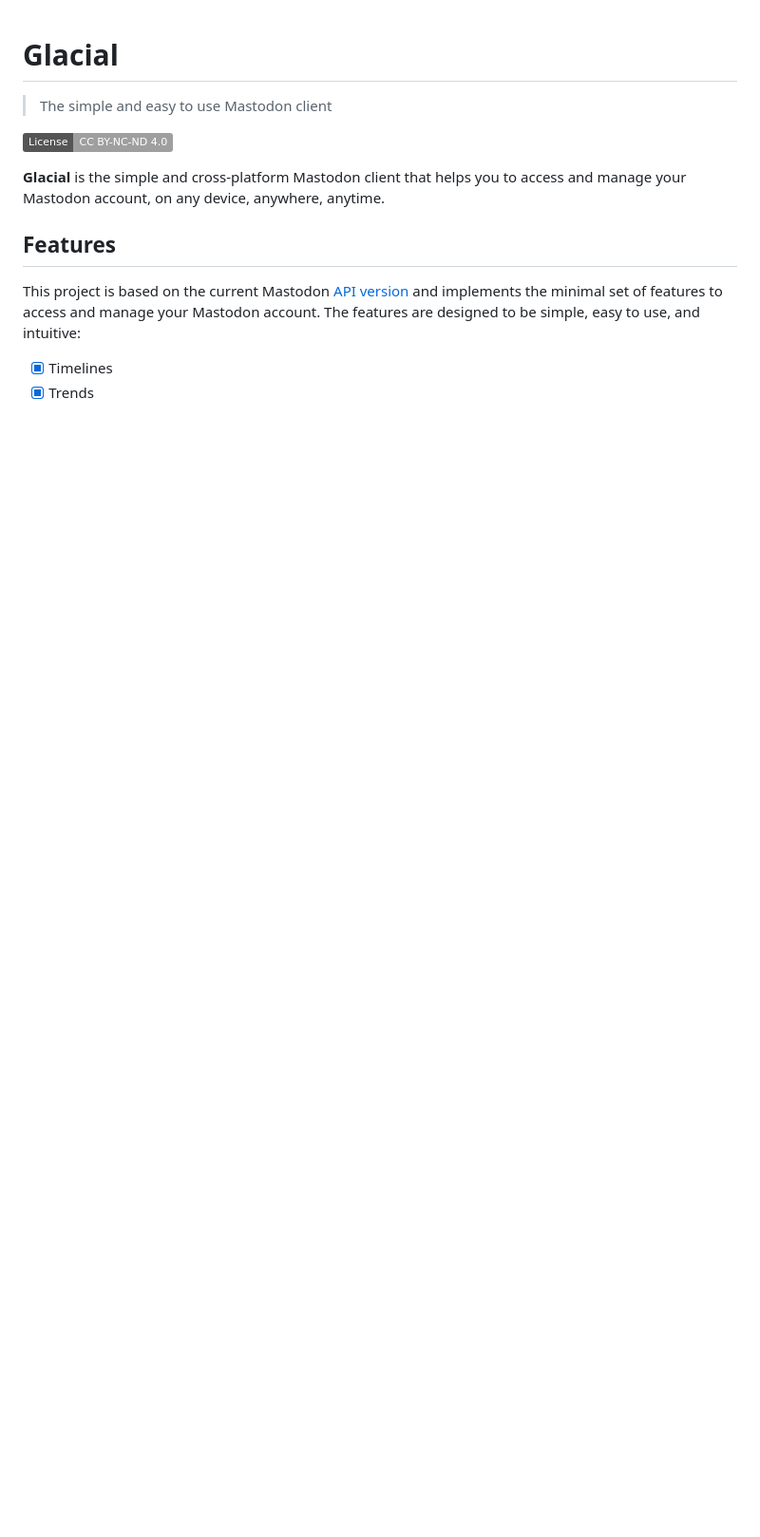
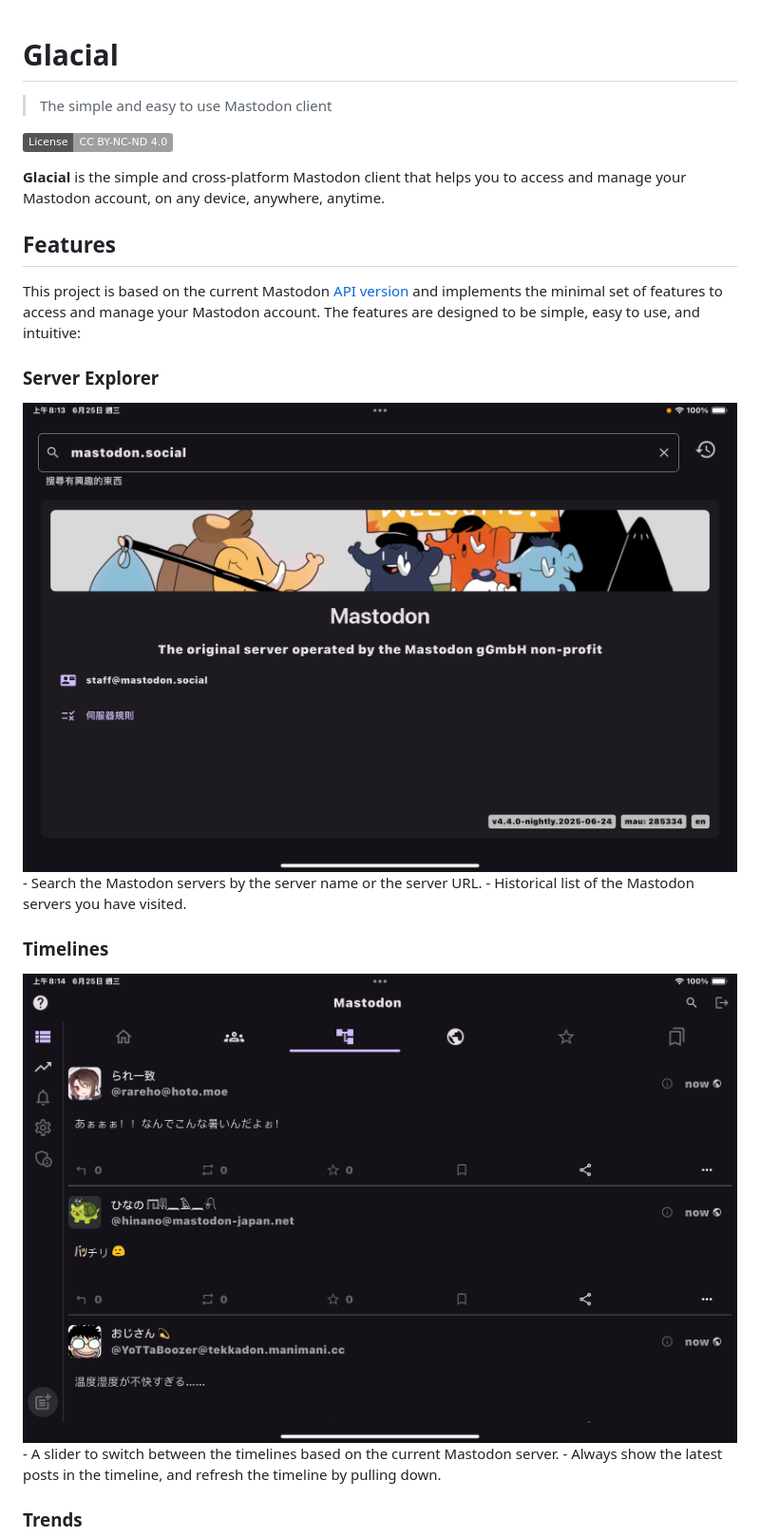
Before and after one commit to cmj0121/glacial, a Markdown page: README.md, the part around the change printed below. Shown: that part at 95% size. Rendered like a GitHub page; pictures changed too: images/federal_timeline.png (added), images/mastodon_server_explorer.png (added); badges without logos; blank space fills up the shorter version.

Commit message:
docs(README): add the supported features

```diff
--- a/README.md
+++ b/README.md
@@ -13,5 +13,17 @@ This project is based on the current Mastodon [API version][2] and implements th
 features to access and manage your Mastodon account. The features are designed to be simple,
 easy to use, and intuitive:
 
-- [x] Timelines
-- [x] Trends
+### Server Explorer
+
+<img src="images/mastodon_server_explorer.png" alt="Mastodon Server Explorer" />
+- Search the Mastodon servers by the server name or the server URL.
+- Historical list of the Mastodon servers you have visited.
+
+### Timelines
+
+<img src="images/federal_timeline.png" alt="Federal Timeline" />
+- A slider to switch between the timelines based on the current Mastodon server.
+- Always show the latest posts in the timeline, and refresh the timeline by pulling down.
+
+### Trends
+
```
Also changed, not shown: other parts of README.md (+6 -1 lines), images/trends_hashtag.png (added), 1 other file.
